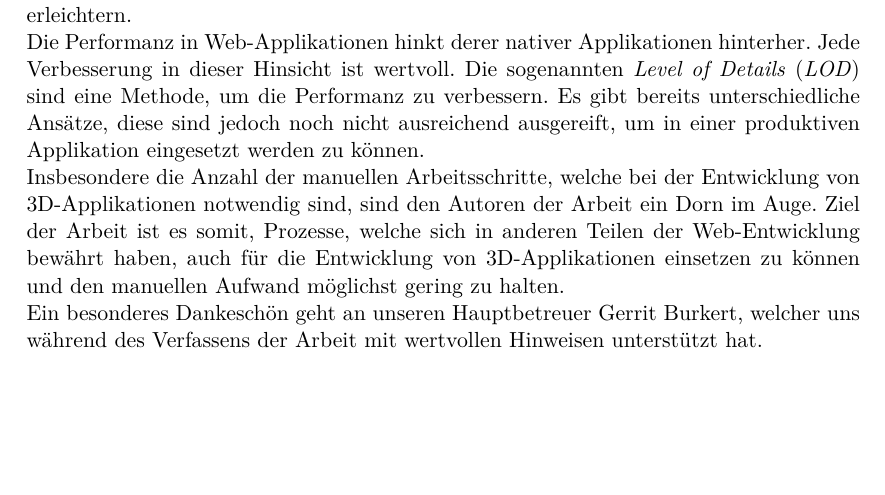
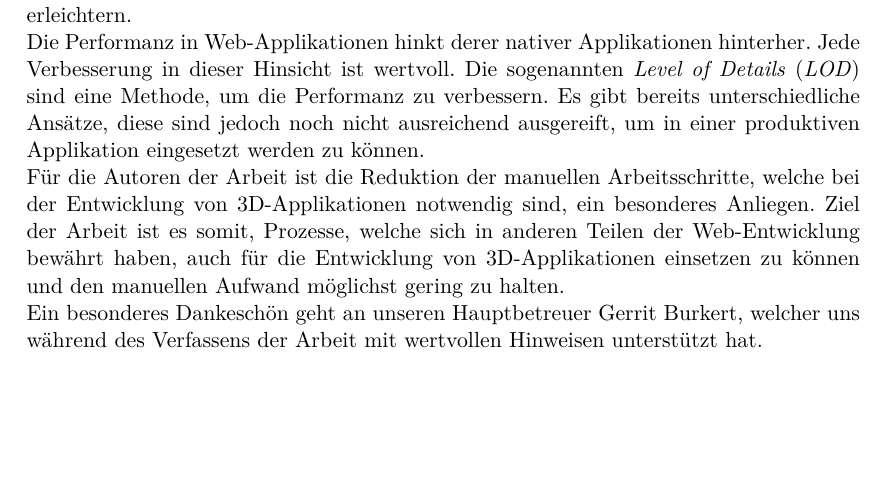
Before and after one commit to kreativwebdesign/lode, a LaTeX document (documentation/report/doc.tex, which reads documentation/report/parts/vorwort.tex): part of page 6 of 87, cut so that both start at the same text. Compiled offline with pdfLaTeX; a missing bibliography style is replaced by a similar one.

Commit message:
rephrase

```diff
--- a/documentation/report/parts/vorwort.tex
+++ b/documentation/report/parts/vorwort.tex
@@ -12,6 +12,6 @@ Insbesondere für 3D-Visualisierungen sind in den vergangenen Jahren viele neue
 
 Die Performanz in Web-Applikationen hinkt derer nativer Applikationen hinterher. Jede Verbesserung in dieser Hinsicht ist wertvoll. Die sogenannten \e{Level of Details} (\e{LOD}) sind eine Methode, um die Performanz zu verbessern. Es gibt bereits unterschiedliche Ansätze, diese sind jedoch noch nicht ausreichend ausgereift, um in einer produktiven Applikation eingesetzt werden zu können.
 
-Insbesondere die Anzahl der manuellen Arbeitsschritte, welche bei der Entwicklung von 3D-Applikationen notwendig sind, sind den Autoren der Arbeit ein Dorn im Auge. Ziel der Arbeit ist es somit, Prozesse, welche sich in anderen Teilen der Web-Entwicklung bewährt haben, auch für die Entwicklung von 3D-Applikationen einsetzen zu können und den manuellen Aufwand möglichst gering zu halten.
+Für die Autoren der Arbeit ist die Reduktion der manuellen Arbeitsschritte, welche bei der Entwicklung von 3D-Applikationen notwendig sind, ein besonderes Anliegen. Ziel der Arbeit ist es somit, Prozesse, welche sich in anderen Teilen der Web-Entwicklung bewährt haben, auch für die Entwicklung von 3D-Applikationen einsetzen zu können und den manuellen Aufwand möglichst gering zu halten.
 
 Ein besonderes Dankeschön geht an unseren Hauptbetreuer Gerrit Burkert, welcher uns während des Verfassens der Arbeit mit wertvollen Hinweisen unterstützt hat.
```
